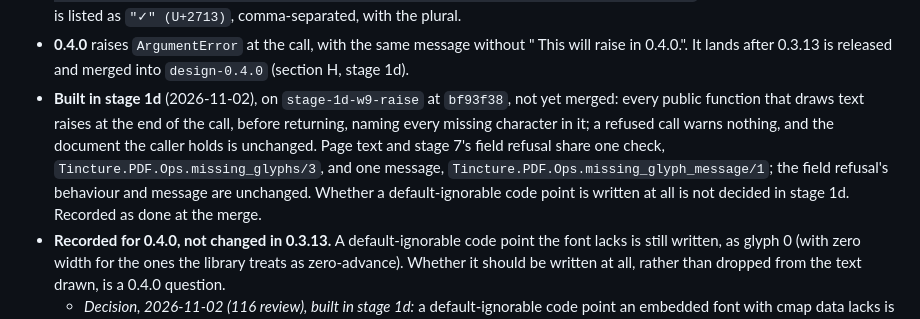
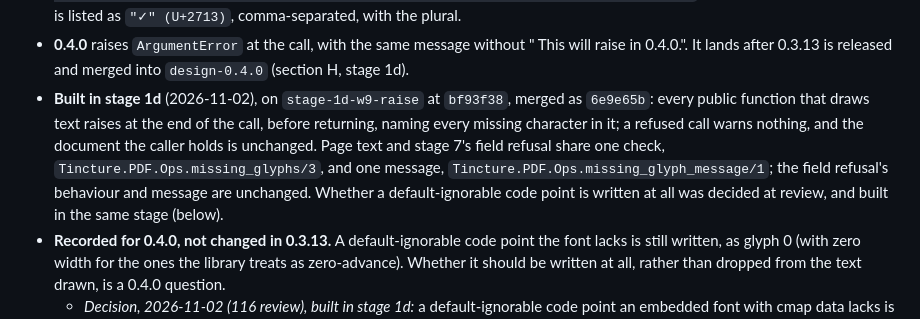
Before and after one commit to thatsme/tincture, a Markdown page: docs/design/0.4.0-forms.md, the part around one of its changes. Rendered like a GitHub page.

Commit message:
design 0.4.0: stage 1d done

```diff
--- a/docs/design/0.4.0-forms.md
+++ b/docs/design/0.4.0-forms.md
@@ -3182,15 +3182,15 @@ characters.** *Decision, 2026-11-02.*
   without " This will raise in 0.4.0.". It lands after 0.3.13 is released
   and merged into `design-0.4.0` (section H, stage 1d).
 - **Built in stage 1d** (2026-11-02), on `stage-1d-w9-raise` at `bf93f38`,
-  not yet merged: every public function that draws text raises at the end
+  merged as `6e9e65b`: every public function that draws text raises at the end
   of the call, before returning, naming every missing character in it; a
   refused call warns nothing, and the document the caller holds is
   unchanged. Page text and stage 7's field refusal share one check,
   `Tincture.PDF.Ops.missing_glyphs/3`, and one message,
   `Tincture.PDF.Ops.missing_glyph_message/1`; the field refusal's
   behaviour and message are unchanged. Whether a default-ignorable code
-  point is written at all is not decided in stage 1d. Recorded as done at
-  the merge.
+  point is written at all was decided at review, and built in the same
+  stage (below).
 - **Recorded for 0.4.0, not changed in 0.3.13.** A default-ignorable code
   point the font lacks is still written, as glyph 0 (with zero width for the
   ones the library treats as zero-advance). Whether it should be written at
```
Also changed, not shown: other parts of docs/design/0.4.0-forms.md (+1 -1 lines).
